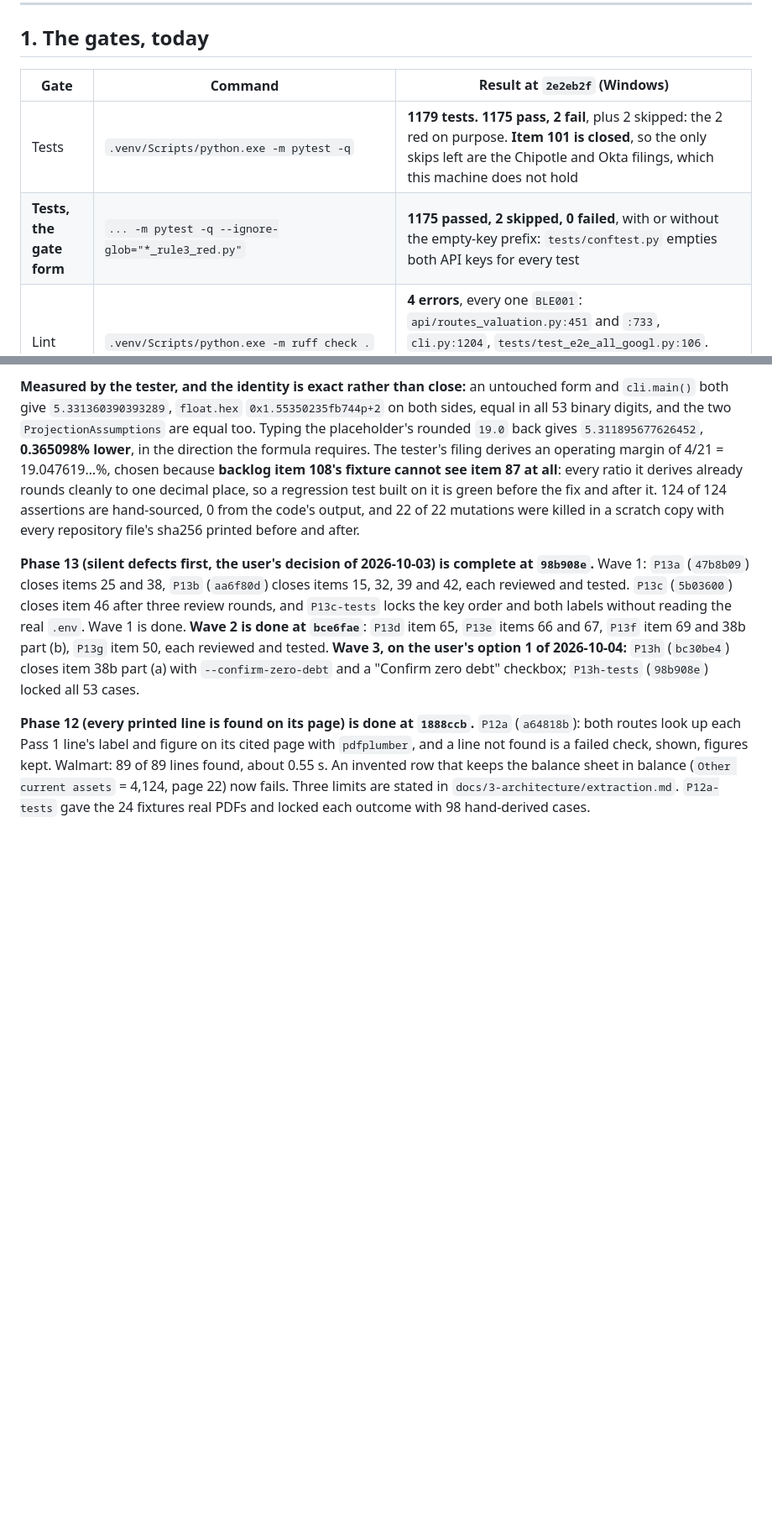
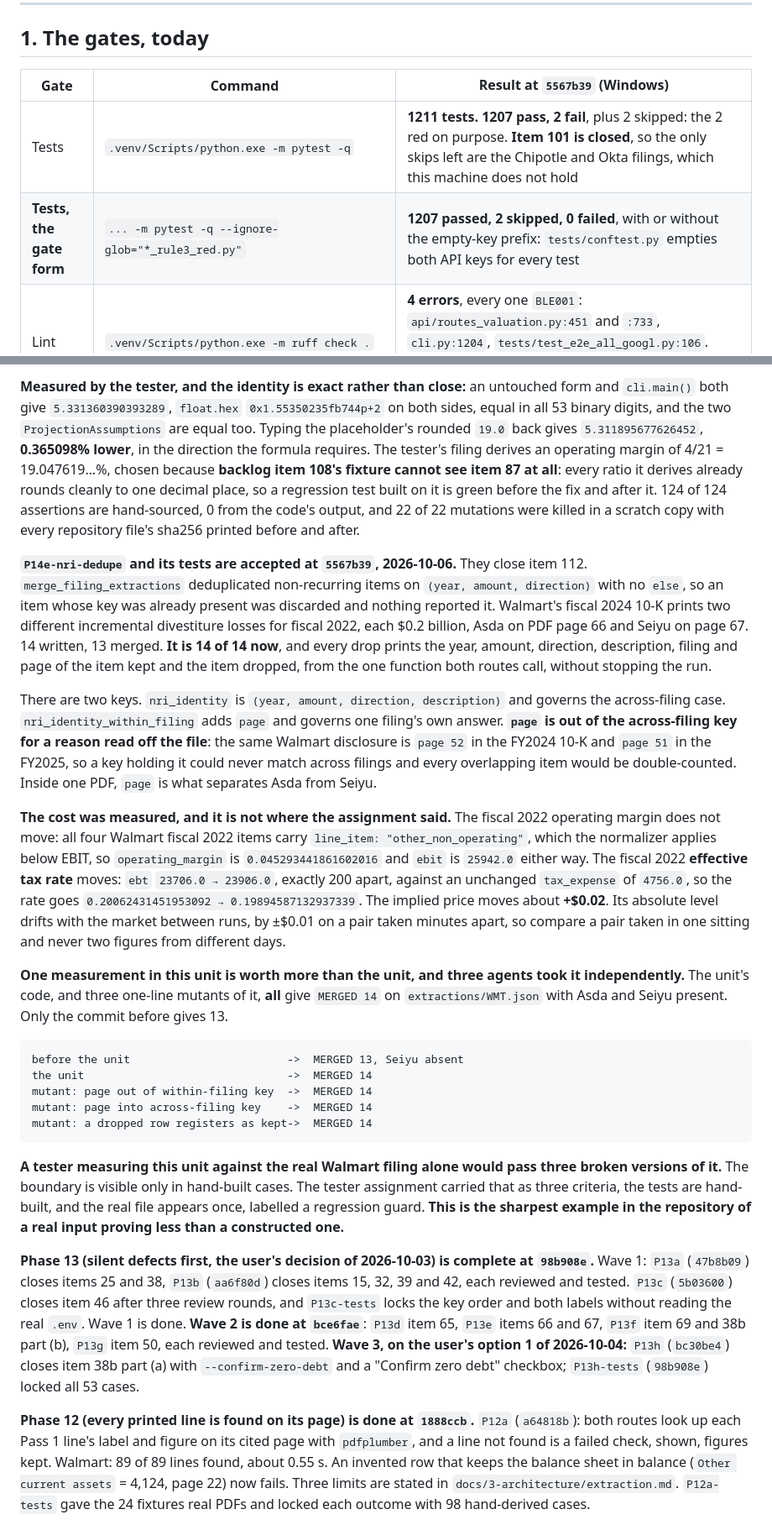
Before and after one commit to yinchenliu/Valuation, a Markdown page: STATUS.md, 2 parts joined by grey strips. Shown at 84% size. GitHub-like rendering; blank space fills up the shorter version.

Commit message:
STATUS.md: re-measured at 5567b39 on the Windows machine
Gates: 1207 passed, 2 skipped, 0 failed; full suite 2 failed, the two red on
purpose; lint 4, each named with its file and line; types 5 in 2 files, 21
checked; census 64; GET / 200; guard 48/48.

Item 112 moves to Closed. Items 119, 120 and 121 are listed Open; 117 is
widened. The open table now names the unit that owns 113 and 114.

The P14e paragraph records the measurement that outlived the unit: the code and
three one-line mutants of it all give MERGED 14 on the real Walmart file with
both Asda and Seiyu present, and only the commit before gives 13. A tester
measuring that unit against the real filing alone would have passed three broken
versions of it. The boundary is visible only in hand-built cases.

The overturn count moves from five to eight, and the header now says why the
P14e round is the one to read: the assignment stated the defect's cost through
the wrong mechanism and two agents disproved it by execution; the assignment's
own step 1 created a second defect that a round 2 answered; and the tester
overturned its own first compound-case test, whose shape let a mutant survive
the whole suite. Four claims, three of them mine, none caught by reading.

Co-Authored-By: Claude Opus 5 (1M context) <noreply@anthropic.com>

````diff
--- a/STATUS.md
+++ b/STATUS.md
@@ -34,10 +42,10 @@ done-criteria as well, showing it went red against correct code.
 
 ## 1. The gates, today
 
-| Gate | Command | Result at `2e2eb2f` (Windows) |
+| Gate | Command | Result at `5567b39` (Windows) |
 |---|---|---|
-| Tests | `.venv/Scripts/python.exe -m pytest -q` | **1179 tests. 1175 pass, 2 fail**, plus 2 skipped: the 2 red on purpose. **Item 101 is closed**, so the only skips left are the Chipotle and Okta filings, which this machine does not hold |
-| **Tests, the gate form** | `... -m pytest -q --ignore-glob="*_rule3_red.py"` | **1175 passed, 2 skipped, 0 failed**, with or without the empty-key prefix: `tests/conftest.py` empties both API keys for every test |
+| Tests | `.venv/Scripts/python.exe -m pytest -q` | **1211 tests. 1207 pass, 2 fail**, plus 2 skipped: the 2 red on purpose. **Item 101 is closed**, so the only skips left are the Chipotle and Okta filings, which this machine does not hold |
+| **Tests, the gate form** | `... -m pytest -q --ignore-glob="*_rule3_red.py"` | **1207 passed, 2 skipped, 0 failed**, with or without the empty-key prefix: `tests/conftest.py` empties both API keys for every test |
 | Lint | `.venv/Scripts/python.exe -m ruff check .` | **4 errors**, every one `BLE001`: `api/routes_valuation.py:451` and `:733`, `cli.py:1204`, `tests/test_e2e_all_googl.py:106`. **Count them with `ruff check .`, never with a run over a subset of files** — see the overturn above |
 | Types | `.venv/Scripts/python.exe -m mypy models analysis ingestion api config.py app.py pipeline.py --ignore-missing-imports` | **5 errors in 2 files**, 21 files checked, 0 in `pipeline.py`. `P3b` removed one by widening `plan_filings` and `extract_multi_year` to `Sequence`. `P3a` removed two in `api/routes_valuation.py`; `P15a` removed one before that |
 | **Routes** | `TestClient(app.app, raise_server_exceptions=False).get('/')` | **200** |
@@ -703,6 +714,51 @@ regression test built on it is green before the fix and after it. 124 of 124 ass
 hand-sourced, 0 from the code's output, and 22 of 22 mutations were killed in a scratch
 copy with every repository file's sha256 printed before and after.
 
+**`P14e-nri-dedupe` and its tests are accepted at `5567b39`, 2026-10-06.** They close item
+112. `merge_filing_extractions` deduplicated non-recurring items on
+`(year, amount, direction)` with no `else`, so an item whose key was already present was
+discarded and nothing reported it. Walmart's fiscal 2024 10-K prints two different
+incremental divestiture losses for fiscal 2022, each $0.2 billion, Asda on PDF page 66 and
+Seiyu on page 67. 14 written, 13 merged. **It is 14 of 14 now**, and every drop prints the
+year, amount, direction, description, filing and page of the item kept and the item
+dropped, from the one function both routes call, without stopping the run.
+
+There are two keys. `nri_identity` is `(year, amount, direction, description)` and governs
+the across-filing case. `nri_identity_within_filing` adds `page` and governs one filing's
+own answer. **`page` is out of the across-filing key for a reason read off the file**: the
+same Walmart disclosure is `page 52` in the FY2024 10-K and `page 51` in the FY2025, so a
+key holding it could never match across filings and every overlapping item would be
+double-counted. Inside one PDF, `page` is what separates Asda from Seiyu.
+
+**The cost was measured, and it is not where the assignment said.** The fiscal 2022
+operating margin does not move: all four Walmart fiscal 2022 items carry
+`line_item: "other_non_operating"`, which the normalizer applies below EBIT, so
+`operating_margin` is `0.045293441861602016` and `ebit` is `25942.0` either way. The
+fiscal 2022 **effective tax rate** moves: `ebt` `23706.0 → 23906.0`, exactly 200 apart,
+against an unchanged `tax_expense` of `4756.0`, so the rate goes
+`0.20062431451953092 → 0.19894587132937339`. The implied price moves about **+$0.02**. Its
+absolute level drifts with the market between runs, by ±$0.01 on a pair taken minutes
+apart, so compare a pair taken in one sitting and never two figures from different days.
+
+**One measurement in this unit is worth more than the unit, and three agents took it
+independently.** The unit's code, and three one-line mutants of it, **all** give
+`MERGED 14` on `extractions/WMT.json` with Asda and Seiyu present. Only the commit before
+gives 13.
+
+```
+before the unit                        ->  MERGED 13, Seiyu absent
+the unit                               ->  MERGED 14
+mutant: page out of within-filing key  ->  MERGED 14
+mutant: page into across-filing key    ->  MERGED 14
+mutant: a dropped row registers as kept->  MERGED 14
+```
+
+**A tester measuring this unit against the real Walmart filing alone would pass three
+broken versions of it.** The boundary is visible only in hand-built cases. The tester
+assignment carried that as three criteria, the tests are hand-built, and the real file
+appears once, labelled a regression guard. **This is the sharpest example in the
+repository of a real input proving less than a constructed one.**
+
 **Phase 13 (silent defects first, the user's decision of 2026-10-03) is complete at `98b908e`.** Wave 1: `P13a` (`47b8b09`) closes items 25 and 38, `P13b` (`aa6f80d`) closes items 15, 32, 39 and 42, each reviewed and tested. `P13c` (`5b03600`) closes item 46 after three review rounds, and `P13c-tests` locks the key order and both labels without reading the real `.env`. Wave 1 is done. **Wave 2 is done at `bce6fae`**: `P13d` item 65, `P13e` items 66 and 67, `P13f` item 69 and 38b part (b), `P13g` item 50, each reviewed and tested. **Wave 3, on the user's option 1 of 2026-10-04:** `P13h` (`bc30be4`) closes item 38b part (a) with `--confirm-zero-debt` and a "Confirm zero debt" checkbox; `P13h-tests` (`98b908e`) locked all 53 cases.
 
 **Phase 12 (every printed line is found on its page) is done at `1888ccb`.** `P12a`
````
Also changed, not shown: other parts of STATUS.md (+18 -7 lines).
